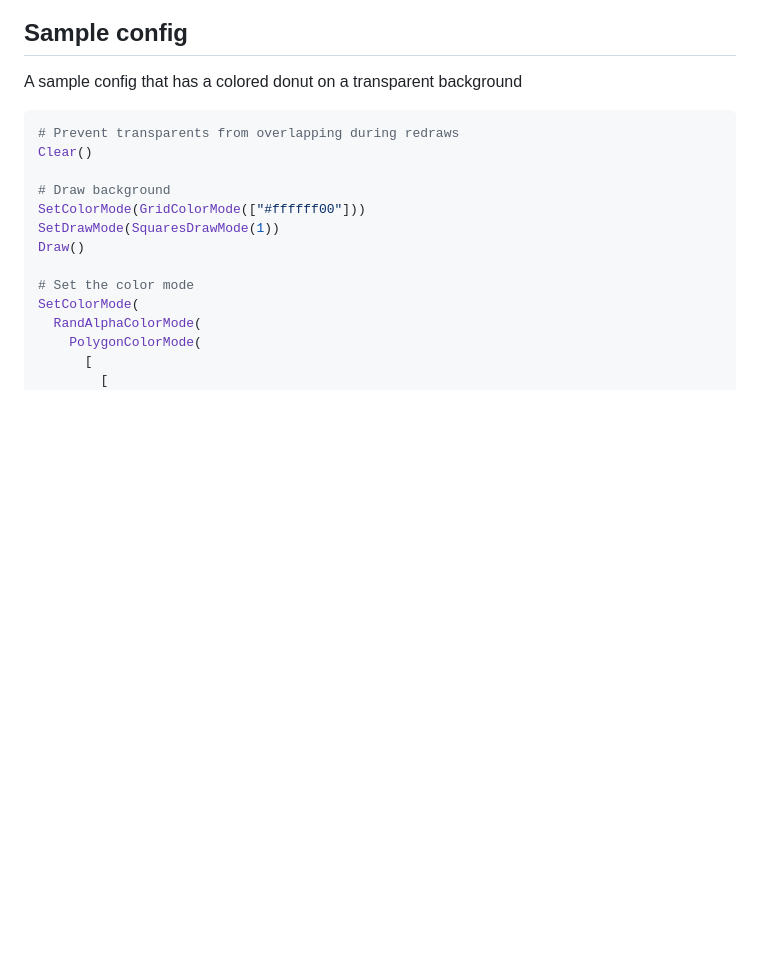
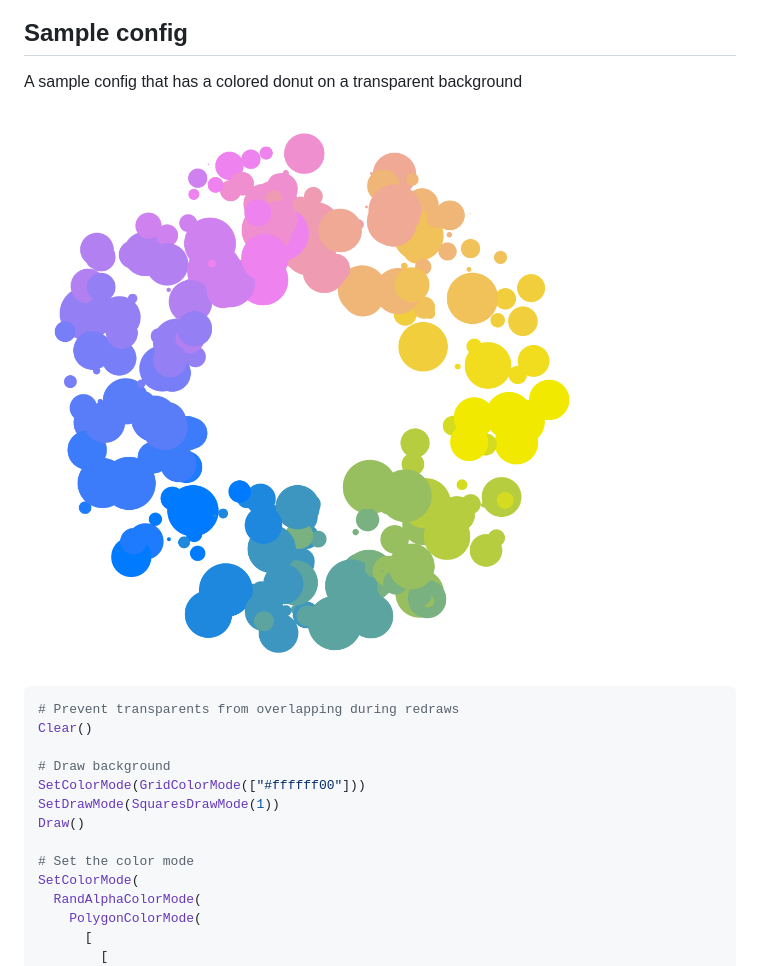
Before and after one commit to Comandermuffif/code-art, a Markdown page: readme.md, the part around the change. Rendered like a GitHub page; pictures changed too: docs/media/5mrzr878_2.png (added); blank space fills up the shorter version.

Commit message:
add image to readme

````diff
--- a/readme.md
+++ b/readme.md
@@ -15,6 +15,8 @@ python3 gui.py
 ## Sample config
 
 A sample config that has a colored donut on a transparent background
+
+![Sample](docs/media/5mrzr878_2.png)
 
 ```conf
 # Prevent transparents from overlapping during redraws
````
